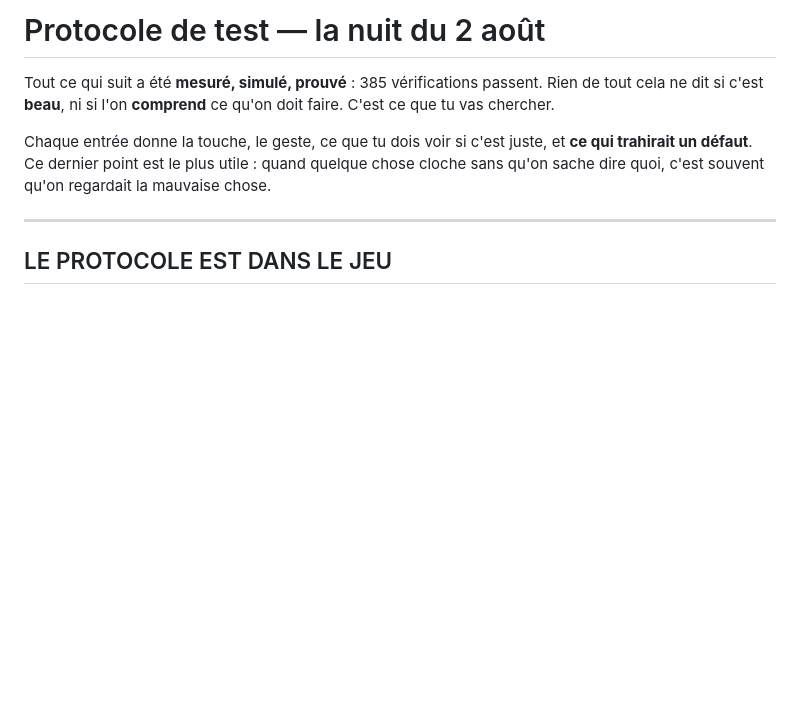
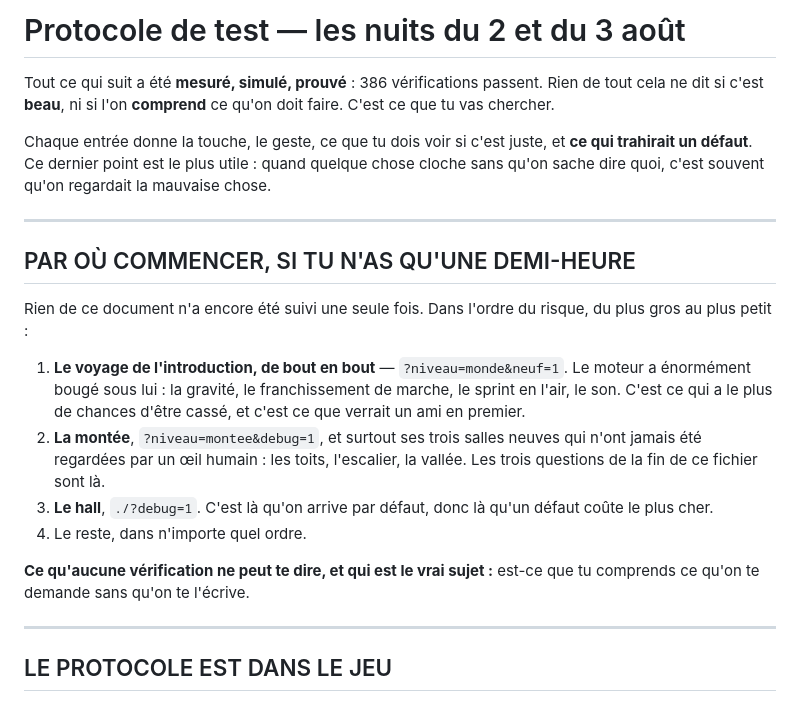
Before and after one commit to hugohismans/sumi-portals, a Markdown page: PROTOCOLE.md, the part around the change. Drawn GitHub-style; blank space fills up the shorter version.

Commit message:
Le protocole dit par où commencer
Il n’a jamais été suivi une seule fois, et il commençait par le hall. Il
commence maintenant par ce qui risque le plus d’être cassé : le voyage de
l’introduction, sous lequel le moteur a énormément bougé — la gravité, la
marche, le sprint en l’air, le son.

Co-Authored-By: Claude Opus 5 <noreply@anthropic.com>

```diff
--- a/PROTOCOLE.md
+++ b/PROTOCOLE.md
@@ -1,6 +1,6 @@
-# Protocole de test — la nuit du 2 août
+# Protocole de test — les nuits du 2 et du 3 août
 
-Tout ce qui suit a été **mesuré, simulé, prouvé** : 385 vérifications passent.
+Tout ce qui suit a été **mesuré, simulé, prouvé** : 386 vérifications passent.
 Rien de tout cela ne dit si c'est **beau**, ni si l'on **comprend** ce qu'on doit
 faire. C'est ce que tu vas chercher.
 
@@ -8,6 +8,27 @@ Chaque entrée donne la touche, le geste, ce que tu dois voir si c'est juste, et
 **ce qui trahirait un défaut**. Ce dernier point est le plus utile : quand
 quelque chose cloche sans qu'on sache dire quoi, c'est souvent qu'on regardait
 la mauvaise chose.
+
+---
+
+## PAR OÙ COMMENCER, SI TU N'AS QU'UNE DEMI-HEURE
+
+Rien de ce document n'a encore été suivi une seule fois. Dans l'ordre du risque,
+du plus gros au plus petit :
+
+1. **Le voyage de l'introduction, de bout en bout** — `?niveau=monde&neuf=1`.
+   Le moteur a énormément bougé sous lui : la gravité, le franchissement de
+   marche, le sprint en l'air, le son. C'est ce qui a le plus de chances d'être
+   cassé, et c'est ce que verrait un ami en premier.
+2. **La montée**, `?niveau=montee&debug=1`, et surtout ses trois salles neuves
+   qui n'ont jamais été regardées par un œil humain : les toits, l'escalier, la
+   vallée. Les trois questions de la fin de ce fichier sont là.
+3. **Le hall**, `./?debug=1`. C'est là qu'on arrive par défaut, donc là qu'un
+   défaut coûte le plus cher.
+4. Le reste, dans n'importe quel ordre.
+
+**Ce qu'aucune vérification ne peut te dire, et qui est le vrai sujet :** est-ce
+que tu comprends ce qu'on te demande sans qu'on te l'écrive.
 
 ---
 
```
